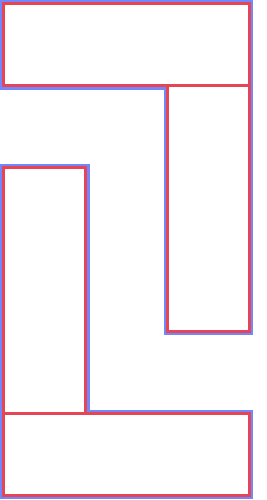
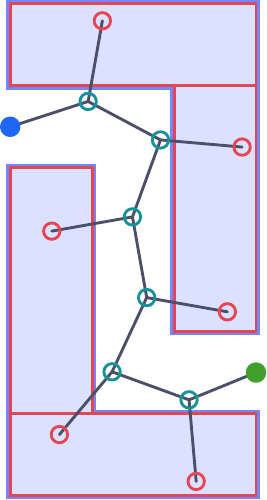
Before and after one commit to AU-Master-Thesis/thesis, a LaTeX figure (figures/rrt-colliders.tex, which reads figures/include/style.tex): the whole page. Compiled offline with pdfLaTeX.

Commit message:
feat: catppuccin colours in note, new figure just dropped

```diff
--- a/figures/include/style.tex
+++ b/figures/include/style.tex
@@ -49,6 +49,8 @@
 \tikzset{
 node distance=10 * \scale and 10 * \scale,
 line/.style={draw, line cap=round, line width=0.35 * \scale, rounded corners=1 * \scale},
+rrt line/.style={line, rounded corners=0.1 * \scale},
+no rounding/.style={rounded corners=0},
 csnake/.style={line, rounded corners=0, snake=brace, raise snake=2 * \scale, segment amplitude=3 * \scale},
 none/.style={draw=none, fill=none, line width=0pt},
 variable node/.style={circle, line, draw=\variablecolor, fill=\variablecolor!10, minimum size=8 * \scale},
--- a/figures/rrt-colliders.tex
+++ b/figures/rrt-colliders.tex
@@ -10,19 +10,48 @@
 	\def\mainSize{10 * \scale}
 	\def\wScalar{3}
 	\def\pad{0.3 * \scale}
+	\def\s{1}
 
 	\pgfmathsetmacro{\wScalarExtra}{\wScalar + 1}
 	\pgfmathsetmacro{\wScalarLess}{\wScalar - 1}
 	\pgfmathsetmacro{\wScalarLessLess}{\wScalar - 2}
 
-	\draw[none, line, rounded corners=0, draw=ctpLavender] (-\pad, \pad + \mainSize) -- ++(\wScalar * \mainSize + 2 * \pad, 0) -- ++(0, -\wScalarExtra * \mainSize - 2 * \pad) -- ++(-\mainSize - 2 * \pad, 0) -- ++(0, \wScalar * \mainSize) -- ++(-\wScalarLess * \mainSize, 0) -- cycle;
-	\draw[none, line, rounded corners=0, draw=ctpLavender] (-\pad, -\wScalarLessLess * \mainSize + \pad) -- ++ (\mainSize + 2 * \pad, 0) -- ++(0, -\wScalar * \mainSize) -- ++(\wScalarLess * \mainSize, 0) -- ++(0, -\mainSize - 2 * \pad) -- ++(-\wScalar * \mainSize - 2 * \pad, 0) -- cycle;
-	% \node[dot] at (B) {};
+	% Colliders
+	\draw[none, line, collider, draw=ctpLavender, fill=ctpLavender!25] (-\pad, \pad + \mainSize) -- ++(\wScalar * \mainSize + 2 * \pad, 0) -- ++(0, -\wScalarExtra * \mainSize - 2 * \pad) -- ++(-\mainSize - 2 * \pad, 0) -- ++(0, \wScalar * \mainSize) -- ++(-\wScalarLess * \mainSize, 0) -- cycle;
+	\draw[none, line, collider, draw=ctpLavender, fill=ctpLavender!25] (-\pad, -\wScalarLessLess * \mainSize + \pad) -- ++ (\mainSize + 2 * \pad, 0) -- ++(0, -\wScalar * \mainSize) -- ++(\wScalarLess * \mainSize, 0) -- ++(0, -\mainSize - 2 * \pad) -- ++(-\wScalar * \mainSize - 2 * \pad, 0) -- cycle;
 
-	\draw[none, line, rounded corners=0, draw=ctpMaroon] (0, 0) rectangle ++(\mainSize * \wScalar, \mainSize);
-	\draw[none, line, rounded corners=0, draw=ctpMaroon] (2 * \mainSize, 0) rectangle ++(\mainSize, -\wScalar * \mainSize);
-	\draw[none, line, rounded corners=0, draw=ctpMaroon] (0, -\mainSize) rectangle ++(\mainSize, -\wScalar * \mainSize);
-	\draw[none, line, rounded corners=0, draw=ctpMaroon] (0, -\wScalarExtra * \mainSize) rectangle ++(\wScalar * \mainSize, -\mainSize);
+	\draw[none, line, collider] (0, 0) rectangle ++(\mainSize * \wScalar, \mainSize);
+	\draw[none, line, collider] (2 * \mainSize, 0) rectangle ++(\mainSize, -\wScalar * \mainSize);
+	\draw[none, line, collider] (0, -\mainSize) rectangle ++(\mainSize, -\wScalar * \mainSize);
+	\draw[none, line, collider] (0, -\wScalarExtra * \mainSize) rectangle ++(\wScalar * \mainSize, -\mainSize);
+
+	% RRT tree
+	\coordinate (start) at (0, -\mainSize / 2);
+	\coordinate (end) at (\wScalar * \mainSize, -\wScalar * \mainSize - \mainSize / 2);
+
+	% \draw[line, no rounding, node at every point=valid collider dot]
+	\draw[rrt line]
+		     (start) 	coordinate (rrt1)
+		-- ++(18:\s) 	coordinate (rrt2)
+		-- ++(-28:\s) 	coordinate (rrt3)
+		-- ++(-110:\s) 	coordinate (rrt4)
+		-- ++(-80:\s) 	coordinate (rrt5)
+		-- ++(-115:\s) 	coordinate (rrt6)
+		-- ++(-20:\s) 	coordinate (rrt7)
+		--   (end) 		coordinate (rrt8);
+
+	\draw[rrt line] (rrt2) -- ++(80:\s) node[collider dot] () {};
+	\draw[rrt line] (rrt3) -- ++(-5:\s) node[collider dot] () {};
+	\draw[rrt line] (rrt4) -- ++(-170:\s) node[collider dot] () {};
+	\draw[rrt line] (rrt5) -- ++(-10:\s) node[collider dot] () {};
+	\draw[rrt line] (rrt6) -- ++(-130:\s) node[collider dot] () {};
+	\draw[rrt line] (rrt7) -- ++(-85:\s) node[collider dot] () {};
+
+	\foreach \i in {2, ..., 7}
+		\node at (rrt\i) [line, valid collider dot] {};
+
+	\node[dot, fill=ctpBlue, minimum size=2.5 * \scale] at (start) {};
+	\node[dot, fill=ctpGreen, minimum size=2.5 * \scale] at (end) {};
 
 \end{tikzpicture}%
 \end{document}
```
Also changed, not shown: note.typ (+5 -4 lines), sections/methodology/architecture.typ (added, +2 -0 lines), sections/methodology/global-planning.typ (added, +12 -0 lines), sections/methodology/language.typ (added, +11 -0 lines), sections/methodology/mod.typ (+3 -10 lines), figures/out/rrt-colliders.svg, figures/include/style.tex (12 more changed lines), 2 other files.
